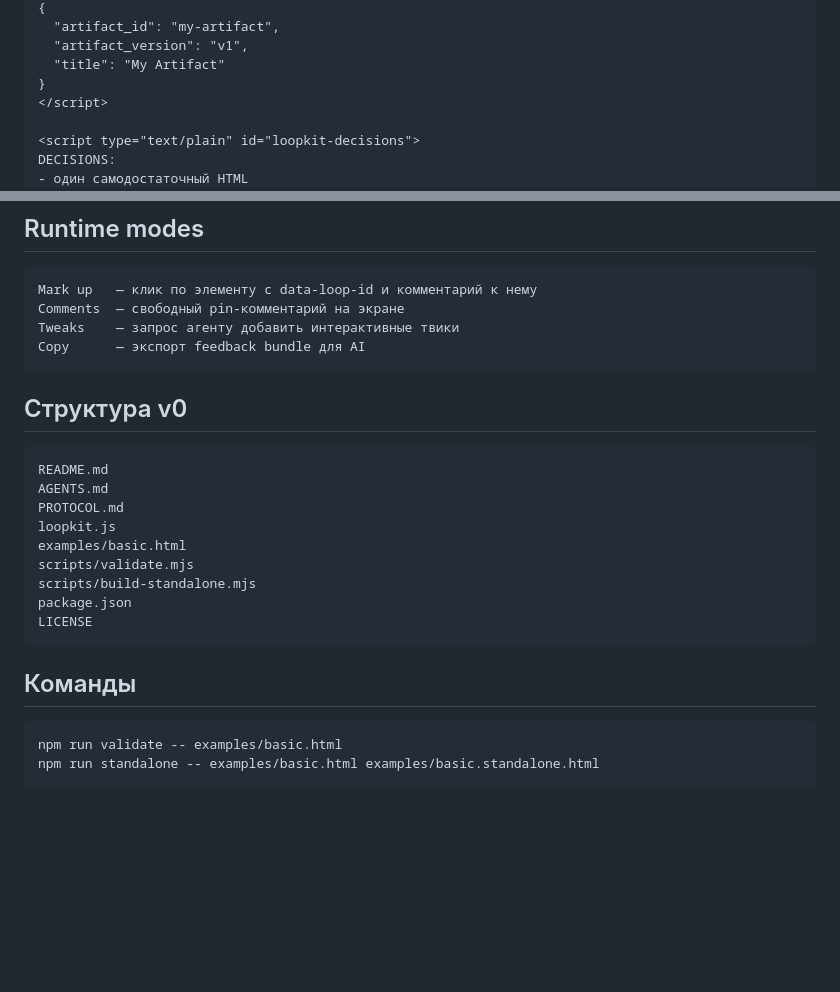
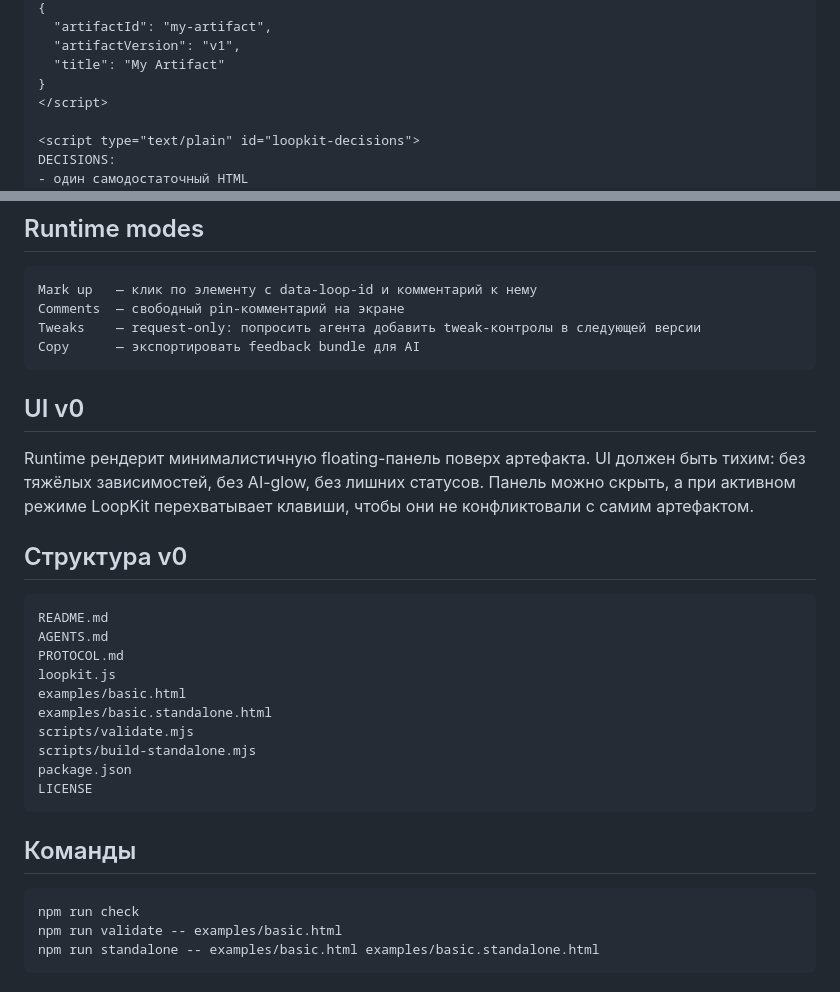
Before and after one commit to Rrock-k/loopkit, a Markdown page: README.md, 2 parts joined by grey strips. Drawn GitHub-style; blank space fills up the shorter version.

Commit message:
docs: clarify v0 scope and runtime usage

````diff
--- a/README.md
+++ b/README.md
@@ -41,6 +41,6 @@ npm run standalone -- examples/basic.html examples/basic.standalone.html
 {
-  "artifact_id": "my-artifact",
-  "artifact_version": "v1",
+  "artifactId": "my-artifact",
+  "artifactVersion": "v1",
   "title": "My Artifact"
 }
 </script>
@@ -68,9 +68,13 @@ DECISIONS:
 ```text
 Mark up   — клик по элементу с data-loop-id и комментарий к нему
 Comments  — свободный pin-комментарий на экране
-Tweaks    — запрос агенту добавить интерактивные твики
-Copy      — экспорт feedback bundle для AI
+Tweaks    — request-only: попросить агента добавить tweak-контролы в следующей версии
+Copy      — экспортировать feedback bundle для AI
 ```
+
+## UI v0
+
+Runtime рендерит минималистичную floating-панель поверх артефакта. UI должен быть тихим: без тяжёлых зависимостей, без AI-glow, без лишних статусов. Панель можно скрыть, а при активном режиме LoopKit перехватывает клавиши, чтобы они не конфликтовали с самим артефактом.
 
 ## Структура v0
 
@@ -80,6 +84,7 @@ AGENTS.md
 PROTOCOL.md
 loopkit.js
 examples/basic.html
+examples/basic.standalone.html
 scripts/validate.mjs
 scripts/build-standalone.mjs
 package.json
@@ -89,6 +94,7 @@ LICENSE
 ## Команды
 
 ```bash
+npm run check
 npm run validate -- examples/basic.html
 npm run standalone -- examples/basic.html examples/basic.standalone.html
 ```
````
Also changed, not shown: other parts of README.md (+1 -1 lines).
